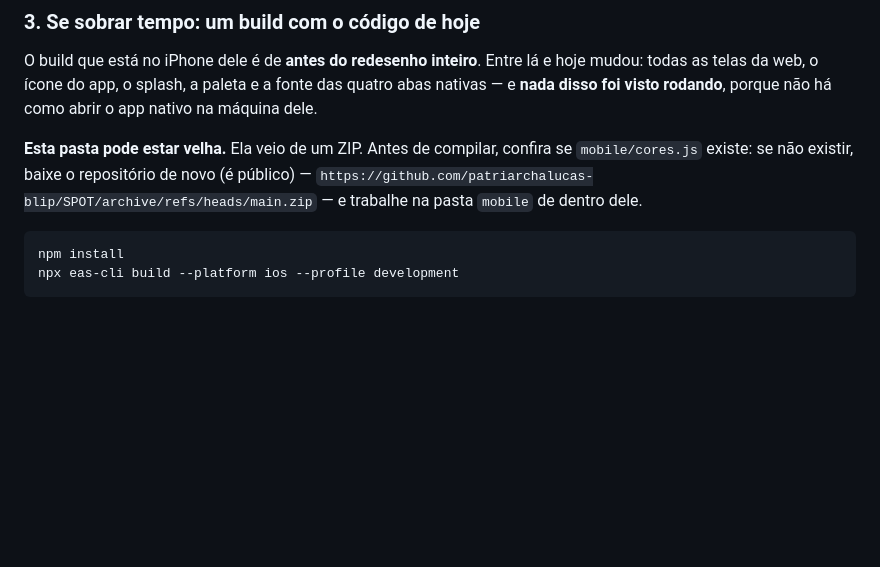
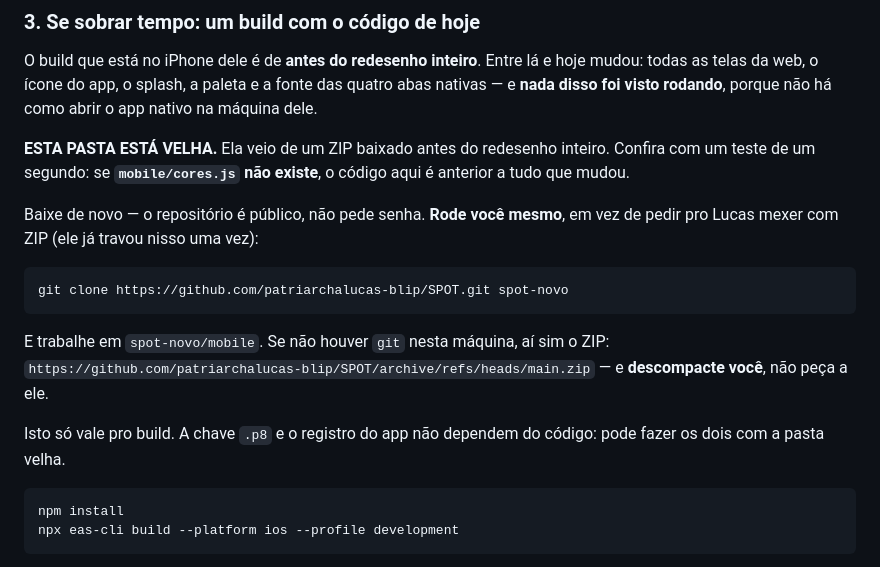
Before and after one commit to patriarchalucas-blip/SPOT, a Markdown page: mobile/CLAUDE.md, the part around the change. GitHub-like rendering; blank space fills up the shorter version.

Commit message:
Atualizar o codigo la vira git clone, nao ZIP
O Lucas ja travou uma vez tentando descompactar pasta naquela maquina, e
ele nao consegue copiar e colar nela. Um clone que o proprio Claude de la
roda resolve sem ele tocar em nada.

E fica dito explicitamente que so o BUILD depende do codigo atual: a chave
.p8 e o registro do app podem ser feitos com a pasta velha, que e o que
importa na hora que ele tem.

Co-Authored-By: Claude Opus 5 <noreply@anthropic.com>

````diff
--- a/mobile/CLAUDE.md
+++ b/mobile/CLAUDE.md
@@ -57,11 +57,23 @@ e hoje mudou: todas as telas da web, o ícone do app, o splash, a paleta e a
 fonte das quatro abas nativas — e **nada disso foi visto rodando**, porque não
 há como abrir o app nativo na máquina dele.
 
-**Esta pasta pode estar velha.** Ela veio de um ZIP. Antes de compilar,
-confira se `mobile/cores.js` existe: se não existir, baixe o repositório de
-novo (é público) —
-`https://github.com/patriarchalucas-blip/SPOT/archive/refs/heads/main.zip` —
-e trabalhe na pasta `mobile` de dentro dele.
+**ESTA PASTA ESTÁ VELHA.** Ela veio de um ZIP baixado antes do redesenho
+inteiro. Confira com um teste de um segundo: se **`mobile/cores.js` não
+existe**, o código aqui é anterior a tudo que mudou.
+
+Baixe de novo — o repositório é público, não pede senha. **Rode você mesmo**,
+em vez de pedir pro Lucas mexer com ZIP (ele já travou nisso uma vez):
+
+```
+git clone https://github.com/patriarchalucas-blip/SPOT.git spot-novo
+```
+
+E trabalhe em `spot-novo/mobile`. Se não houver `git` nesta máquina, aí sim o
+ZIP: `https://github.com/patriarchalucas-blip/SPOT/archive/refs/heads/main.zip`
+— e **descompacte você**, não peça a ele.
+
+Isto só vale pro build. A chave `.p8` e o registro do app não dependem do
+código: pode fazer os dois com a pasta velha.
 
 ```
 npm install
````
